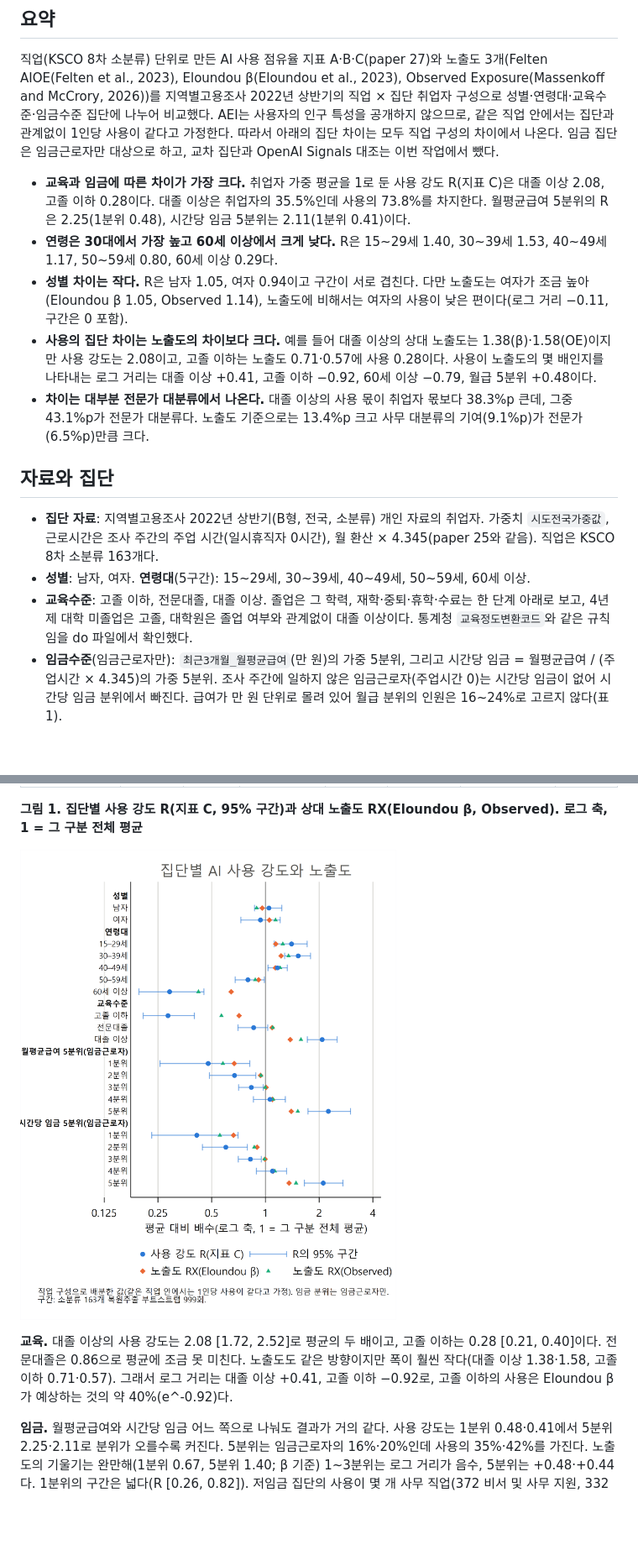
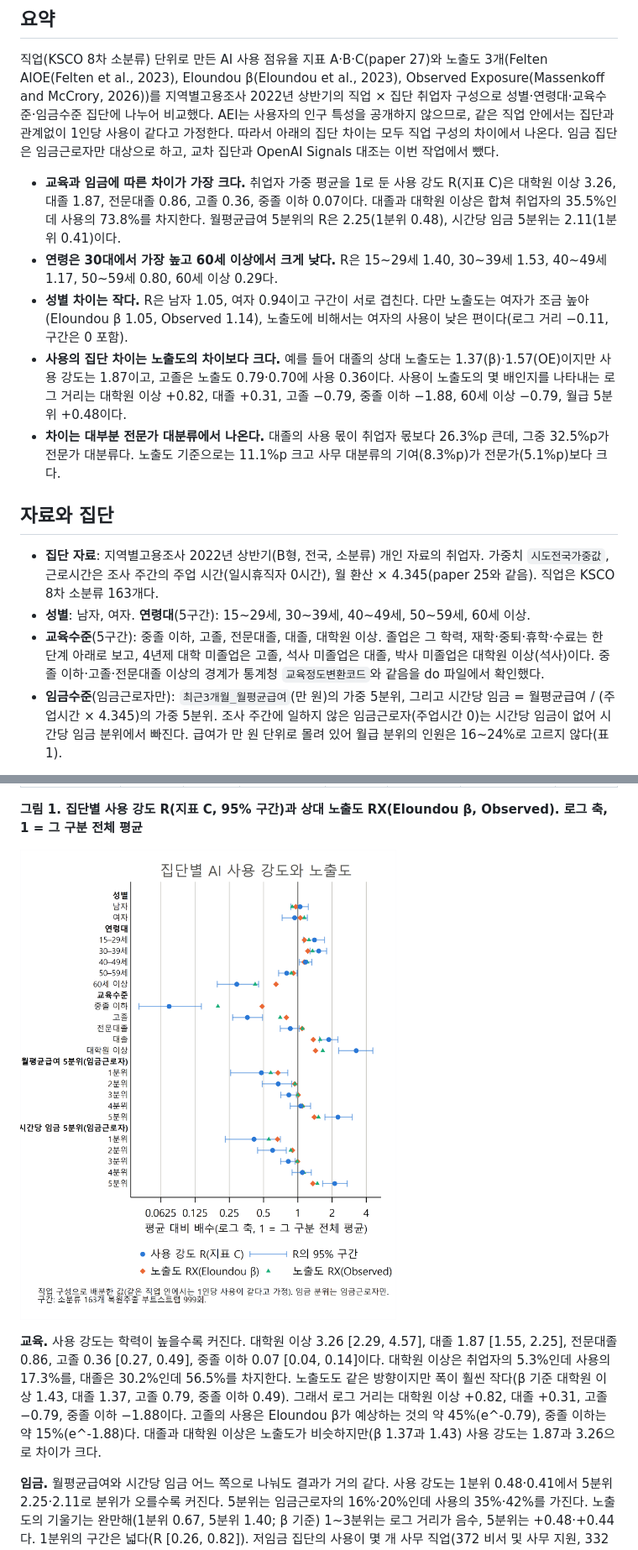
Before and after one commit to keiscne/AI_effects, a Markdown page: results/paper/38_집단별_AI사용_노출도.md, 2 parts joined by grey strips. Shown at 84% size. GitHub-like rendering; pictures changed too: results/figure/38_fig_group_R.png; blank space fills up the shorter version.

```diff
--- a/results/paper/38_집단별_AI사용_노출도.md
+++ b/results/paper/38_집단별_AI사용_노출도.md
@@ -10,17 +10,17 @@ AI-effects 프로젝트
 
 직업(KSCO 8차 소분류) 단위로 만든 AI 사용 점유율 지표 A·B·C(paper 27)와 노출도 3개(Felten AIOE(Felten et al., 2023), Eloundou β(Eloundou et al., 2023), Observed Exposure(Massenkoff and McCrory, 2026))를 지역별고용조사 2022년 상반기의 직업 × 집단 취업자 구성으로 성별·연령대·교육수준·임금수준 집단에 나누어 비교했다. AEI는 사용자의 인구 특성을 공개하지 않으므로, 같은 직업 안에서는 집단과 관계없이 1인당 사용이 같다고 가정한다. 따라서 아래의 집단 차이는 모두 직업 구성의 차이에서 나온다. 임금 집단은 임금근로자만 대상으로 하고, 교차 집단과 OpenAI Signals 대조는 이번 작업에서 뺐다.
 
-- **교육과 임금에 따른 차이가 가장 크다.** 취업자 가중 평균을 1로 둔 사용 강도 R(지표 C)은 대졸 이상 2.08, 고졸 이하 0.28이다. 대졸 이상은 취업자의 35.5%인데 사용의 73.8%를 차지한다. 월평균급여 5분위의 R은 2.25(1분위 0.48), 시간당 임금 5분위는 2.11(1분위 0.41)이다.
+- **교육과 임금에 따른 차이가 가장 크다.** 취업자 가중 평균을 1로 둔 사용 강도 R(지표 C)은 대학원 이상 3.26, 대졸 1.87, 전문대졸 0.86, 고졸 0.36, 중졸 이하 0.07이다. 대졸과 대학원 이상은 합쳐 취업자의 35.5%인데 사용의 73.8%를 차지한다. 월평균급여 5분위의 R은 2.25(1분위 0.48), 시간당 임금 5분위는 2.11(1분위 0.41)이다.
 - **연령은 30대에서 가장 높고 60세 이상에서 크게 낮다.** R은 15~29세 1.40, 30~39세 1.53, 40~49세 1.17, 50~59세 0.80, 60세 이상 0.29다.
 - **성별 차이는 작다.** R은 남자 1.05, 여자 0.94이고 구간이 서로 겹친다. 다만 노출도는 여자가 조금 높아(Eloundou β 1.05, Observed 1.14), 노출도에 비해서는 여자의 사용이 낮은 편이다(로그 거리 −0.11, 구간은 0 포함).
-- **사용의 집단 차이는 노출도의 차이보다 크다.** 예를 들어 대졸 이상의 상대 노출도는 1.38(β)·1.58(OE)이지만 사용 강도는 2.08이고, 고졸 이하는 노출도 0.71·0.57에 사용 0.28이다. 사용이 노출도의 몇 배인지를 나타내는 로그 거리는 대졸 이상 +0.41, 고졸 이하 −0.92, 60세 이상 −0.79, 월급 5분위 +0.48이다.
-- **차이는 대부분 전문가 대분류에서 나온다.** 대졸 이상의 사용 몫이 취업자 몫보다 38.3%p 큰데, 그중 43.1%p가 전문가 대분류다. 노출도 기준으로는 13.4%p 크고 사무 대분류의 기여(9.1%p)가 전문가(6.5%p)만큼 크다.
+- **사용의 집단 차이는 노출도의 차이보다 크다.** 예를 들어 대졸의 상대 노출도는 1.37(β)·1.57(OE)이지만 사용 강도는 1.87이고, 고졸은 노출도 0.79·0.70에 사용 0.36이다. 사용이 노출도의 몇 배인지를 나타내는 로그 거리는 대학원 이상 +0.82, 대졸 +0.31, 고졸 −0.79, 중졸 이하 −1.88, 60세 이상 −0.79, 월급 5분위 +0.48이다.
+- **차이는 대부분 전문가 대분류에서 나온다.** 대졸의 사용 몫이 취업자 몫보다 26.3%p 큰데, 그중 32.5%p가 전문가 대분류다. 노출도 기준으로는 11.1%p 크고 사무 대분류의 기여(8.3%p)가 전문가(5.1%p)보다 크다.
 
 ## 자료와 집단
 
 - **집단 자료**: 지역별고용조사 2022년 상반기(B형, 전국, 소분류) 개인 자료의 취업자. 가중치 `시도전국가중값`, 근로시간은 조사 주간의 주업 시간(일시휴직자 0시간), 월 환산 × 4.345(paper 25와 같음). 직업은 KSCO 8차 소분류 163개다.
 - **성별**: 남자, 여자. **연령대**(5구간): 15~29세, 30~39세, 40~49세, 50~59세, 60세 이상.
-- **교육수준**: 고졸 이하, 전문대졸, 대졸 이상. 졸업은 그 학력, 재학·중퇴·휴학·수료는 한 단계 아래로 보고, 4년제 대학 미졸업은 고졸, 대학원은 졸업 여부와 관계없이 대졸 이상이다. 통계청 `교육정도변환코드`와 같은 규칙임을 do 파일에서 확인했다.
+- **교육수준**(5구간): 중졸 이하, 고졸, 전문대졸, 대졸, 대학원 이상. 졸업은 그 학력, 재학·중퇴·휴학·수료는 한 단계 아래로 보고, 4년제 대학 미졸업은 고졸, 석사 미졸업은 대졸, 박사 미졸업은 대학원 이상(석사)이다. 중졸 이하·고졸·전문대졸 이상의 경계가 통계청 `교육정도변환코드`와 같음을 do 파일에서 확인했다.
 - **임금수준**(임금근로자만): `최근3개월_월평균급여`(만 원)의 가중 5분위, 그리고 시간당 임금 = 월평균급여 / (주업시간 × 4.345)의 가중 5분위. 조사 주간에 일하지 않은 임금근로자(주업시간 0)는 시간당 임금이 없어 시간당 임금 분위에서 빠진다. 급여가 만 원 단위로 몰려 있어 월급 분위의 인원은 16~24%로 고르지 않다(표 1).
 
 **표 1. 임금 5분위의 경계와 인원 비중(임금근로자, 가중)**
@@ -86,7 +88,7 @@ B는 절감 시간이라 근로시간 비중으로 나누고, 취업자 비중
 
 ![집단별 사용 강도 R(지표 C, 95% 구간)과 상대 노출도 RX(Eloundou β, Observed). 로그 축, 1 = 그 구분 전체 평균](../figure/38_fig_group_R.png)
 
-**교육.** 대졸 이상의 사용 강도는 2.08 [1.72, 2.52]로 평균의 두 배이고, 고졸 이하는 0.28 [0.21, 0.40]이다. 전문대졸은 0.86으로 평균에 조금 못 미친다. 노출도도 같은 방향이지만 폭이 훨씬 작다(대졸 이상 1.38·1.58, 고졸 이하 0.71·0.57). 그래서 로그 거리는 대졸 이상 +0.41, 고졸 이하 −0.92로, 고졸 이하의 사용은 Eloundou β가 예상하는 것의 약 40%(e^-0.92)다.
+**교육.** 사용 강도는 학력이 높을수록 커진다. 대학원 이상 3.26 [2.29, 4.57], 대졸 1.87 [1.55, 2.25], 전문대졸 0.86, 고졸 0.36 [0.27, 0.49], 중졸 이하 0.07 [0.04, 0.14]이다. 대학원 이상은 취업자의 5.3%인데 사용의 17.3%를, 대졸은 30.2%인데 56.5%를 차지한다. 노출도도 같은 방향이지만 폭이 훨씬 작다(β 기준 대학원 이상 1.43, 대졸 1.37, 고졸 0.79, 중졸 이하 0.49). 그래서 로그 거리는 대학원 이상 +0.82, 대졸 +0.31, 고졸 −0.79, 중졸 이하 −1.88이다. 고졸의 사용은 Eloundou β가 예상하는 것의 약 45%(e^-0.79), 중졸 이하는 약 15%(e^-1.88)다. 대졸과 대학원 이상은 노출도가 비슷하지만(β 1.37과 1.43) 사용 강도는 1.87과 3.26으로 차이가 크다.
 
 **임금.** 월평균급여와 시간당 임금 어느 쪽으로 나눠도 결과가 거의 같다. 사용 강도는 1분위 0.48·0.41에서 5분위 2.25·2.11로 분위가 오를수록 커진다. 5분위는 임금근로자의 16%·20%인데 사용의 35%·42%를 가진다. 노출도의 기울기는 완만해(1분위 0.67, 5분위 1.40; β 기준) 1~3분위는 로그 거리가 음수, 5분위는 +0.48·+0.44다. 1분위의 구간은 넓다(R [0.26, 0.82]). 저임금 집단의 사용이 몇 개 사무 직업(372 비서 및 사무 지원, 332 통계·데이터 사무원)에 몰려 있어(표 5), 그 직업이 표본에 드느냐에 따라 값이 크게 움직이기 때문으로 보인다.
 
```
Also changed, not shown: other parts of results/paper/38_집단별_AI사용_노출도.md (+23 -17 lines), results/figure/38_fig_group_decomp.png, 10 other files.
